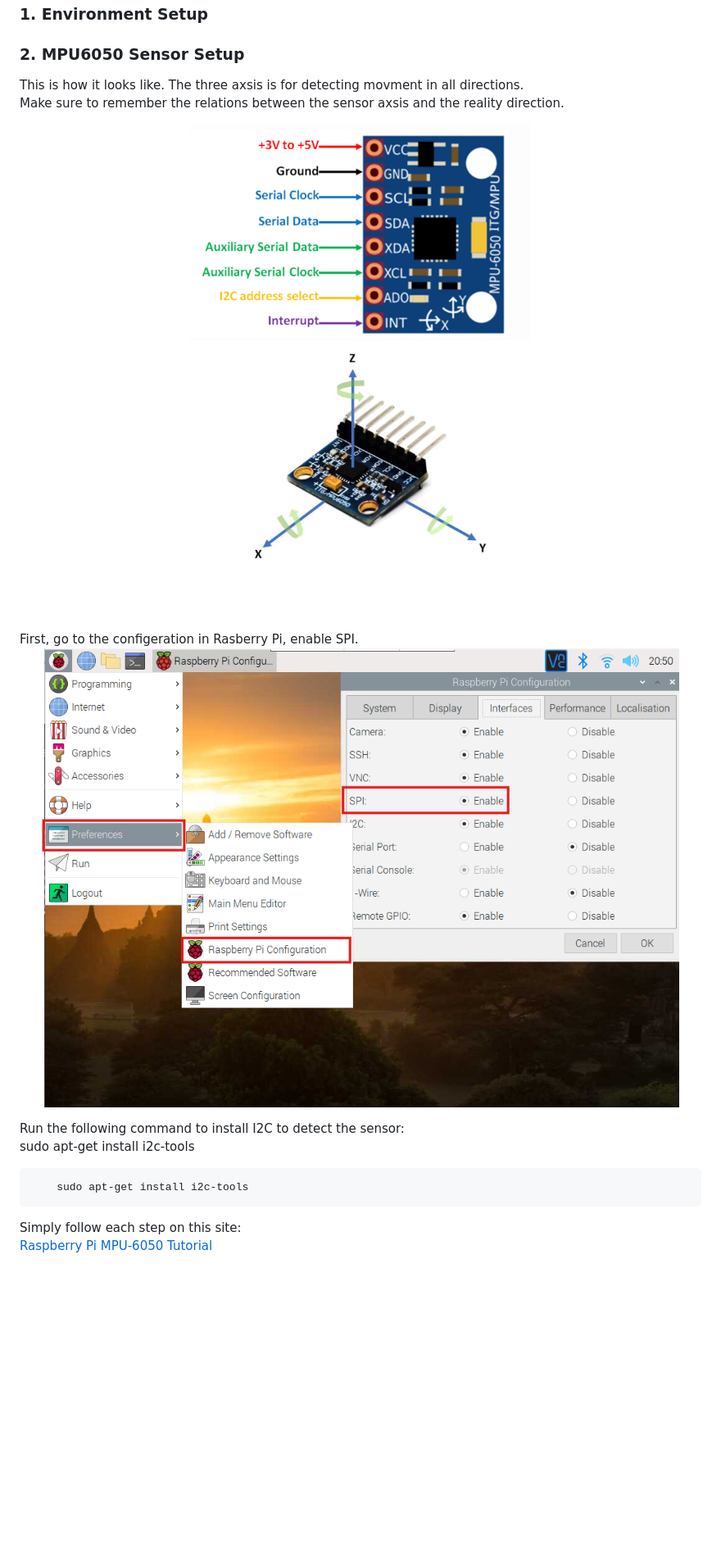
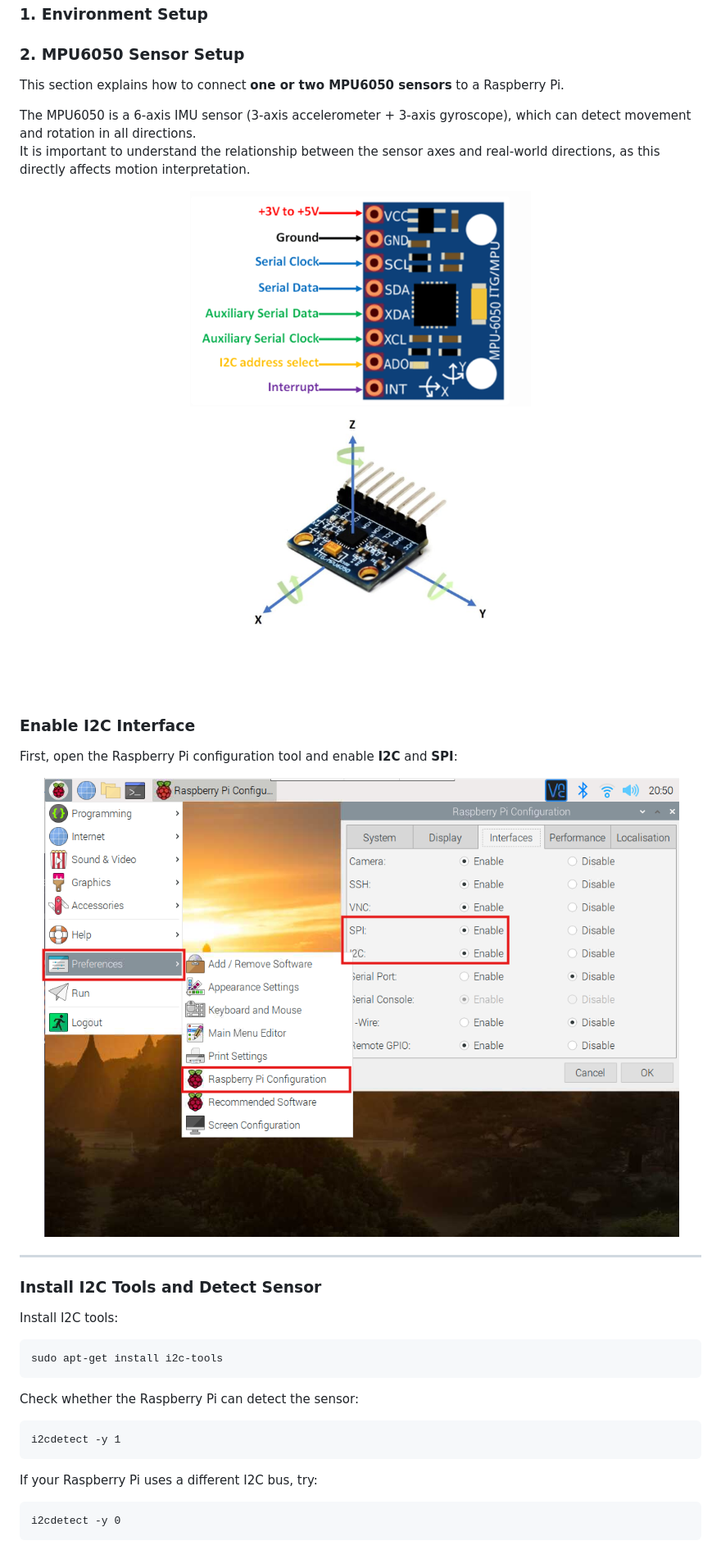
Before and after one commit to eleanor128/IOT-Drum-Stick, a Markdown page: README.md, the part around the change printed below. Shown: that part at 82% size. Rendered like a GitHub page; pictures changed too: readme_img/SPI.png (deleted), readme_img/setting.png (added); blank space fills up the shorter version.

Commit message:
Readme 文件

```diff
--- a/README.md
+++ b/README.md
@@ -32,6 +32,9 @@ Drums are not like guitar which can be easily portable, and the exsisting air dr
 
 ### 2. MPU6050 Sensor Setup
 
-This is how it looks like. The three axsis is for detecting movment in all directions.
-Make sure to remember the relations between the sensor axsis and the reality direction.
+This section explains how to connect **one or two MPU6050 sensors** to a Raspberry Pi.
+
+The MPU6050 is a 6-axis IMU sensor (3-axis accelerometer + 3-axis gyroscope), which can detect movement and rotation in all directions.
+It is important to understand the relationship between the sensor axes and real-world directions, as this directly affects motion interpretation.
+
 <div align="center" style="display: flex; gap: 10px;">
@@ -42,14 +45,26 @@ Make sure to remember the relations between the sensor axsis and the reality dir
 <br>
 <br>
 
-First, go to the configeration in Rasberry Pi, enable SPI.
-<img src="readme_img/SPI.png" alt="IOT Drum Set" width="100%">
+### Enable I2C Interface
 
-Run the following command to install I2C to detect the sensor:
-        sudo apt-get install i2c-tools
+First, open the Raspberry Pi configuration tool and enable **I2C** and **SPI**:
+
+<img src="readme_img/setting.png" alt="I2C detection result" width="100%">
 
 
-        sudo apt-get install i2c-tools
+---
 
-Simply follow each step on this site:
-[Raspberry Pi MPU-6050 Tutorial](https://atceiling.blogspot.com/2017/02/raspberry-pi-mpu-6050.html)
+### Install I2C Tools and Detect Sensor
+
+Install I2C tools:
+
+    sudo apt-get install i2c-tools
+
+Check whether the Raspberry Pi can detect the sensor:
+
+    i2cdetect -y 1
+
+If your Raspberry Pi uses a different I2C bus, try:
+
+    i2cdetect -y 0
+
```
Also changed, not shown: other parts of README.md (+54 -2 lines), readme_img/I2C.png (added).
